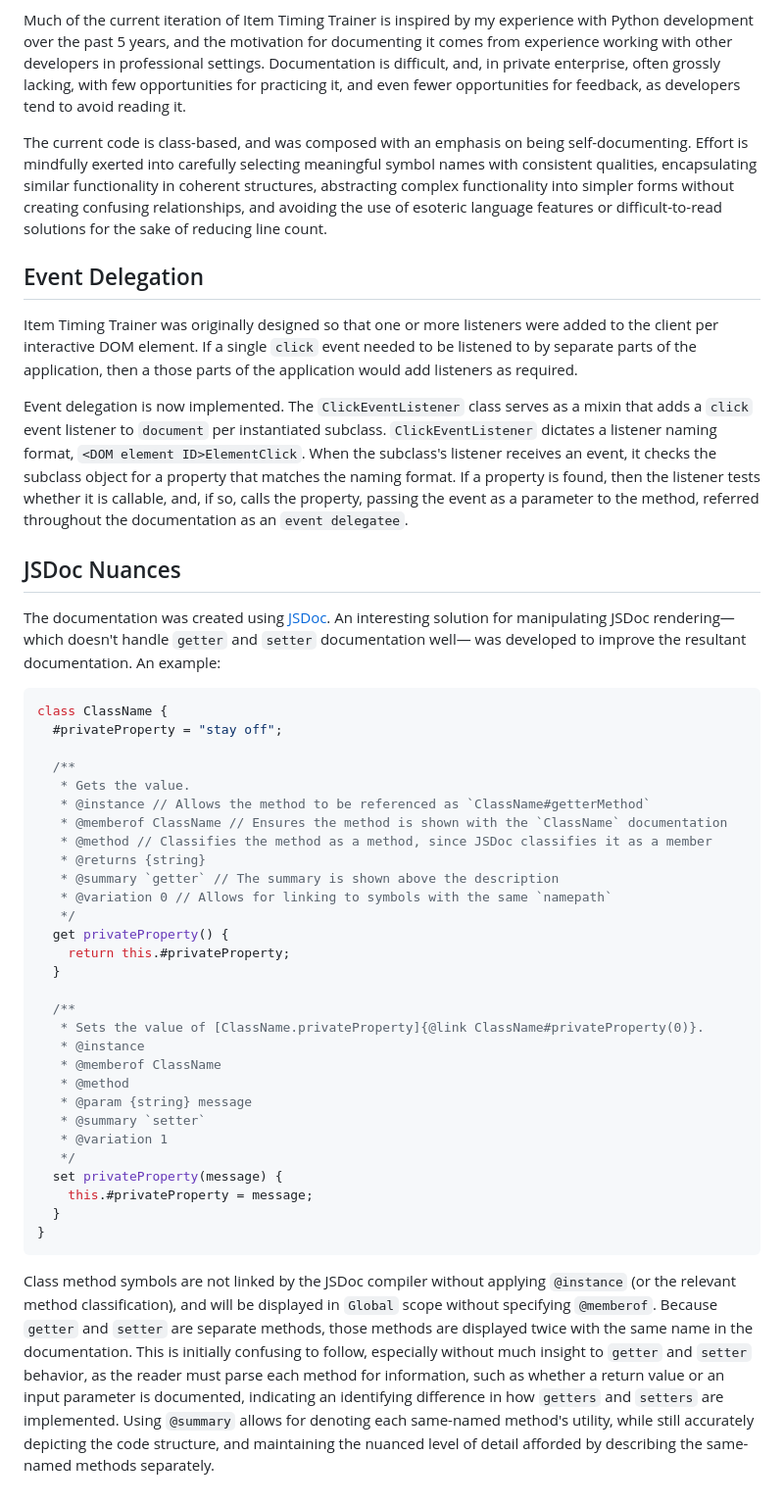
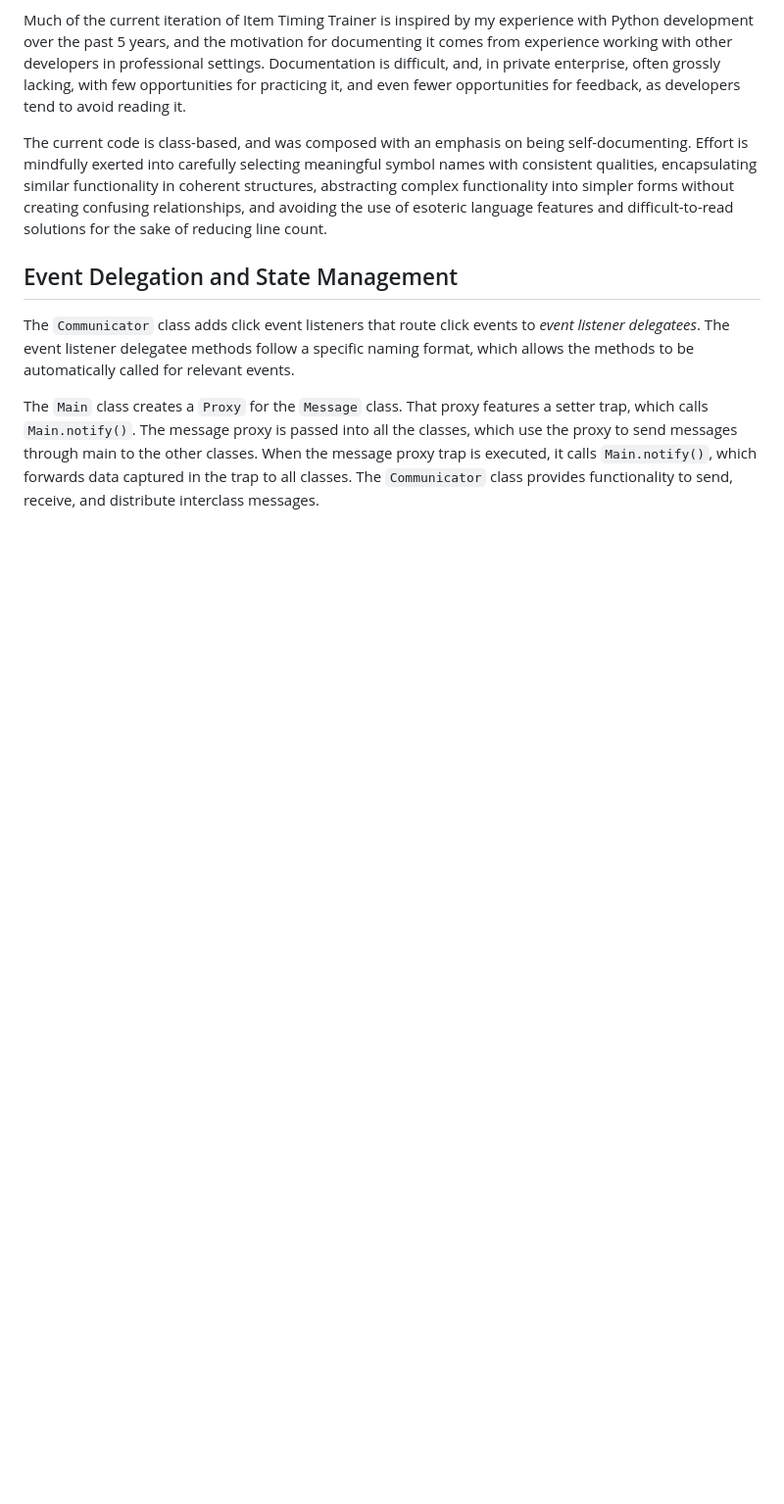
Before and after one commit to bglendenning/itemtimingtrainer, a Markdown page: documentation/README.md, the part around the change. Shown: that part at 98% size. GitHub-like rendering; blank space fills up the shorter version.

Commit message:
Update documentation README.

````diff
--- a/documentation/README.md
+++ b/documentation/README.md
@@ -29,65 +29,16 @@ The current code is class-based, and was composed with an emphasis on being self
 is mindfully exerted into carefully selecting meaningful symbol names with consistent qualities,
 encapsulating similar functionality in coherent structures, abstracting complex functionality
 into simpler forms without creating confusing relationships, and avoiding the use of esoteric
-language features or difficult-to-read solutions for the sake of reducing line count.
+language features and difficult-to-read solutions for the sake of reducing line count.
 
-## Event Delegation
+## Event Delegation and State Management
 
-Item Timing Trainer was originally designed so that one or more listeners were added to the client
-per interactive DOM element. If a single `click` event needed to be listened to by separate parts of
-the application, then a those parts of the application would add listeners as required.
+The `Communicator` class adds click event listeners that route click events
+to _event listener delegatees_. The event listener delegatee methods follow a specific naming
+format, which allows the methods to be automatically called for relevant events.
 
-Event delegation is now implemented. The `ClickEventListener` class serves as a mixin that adds a
-`click` event listener to `document` per instantiated subclass. `ClickEventListener` dictates a
-listener naming format, `<DOM element ID>ElementClick`. When the subclass's listener receives an
-event, it checks the subclass object for a property that matches the naming format. If a property is
-found, then the listener tests whether it is callable, and, if so, calls the property, passing the
-event as a parameter to the method, referred throughout the documentation as an `event delegatee`.
-
-## JSDoc Nuances
-
-The documentation was created using [JSDoc](https://jsdoc.app/). An interesting solution for
-manipulating JSDoc rendering&mdash;which doesn't handle `getter` and `setter` documentation
-well&mdash; was developed to improve the resultant documentation. An example:
-
-```javascript
-class ClassName {
-  #privateProperty = "stay off";
-
-  /**
-   * Gets the value.
-   * @instance // Allows the method to be referenced as `ClassName#getterMethod`
-   * @memberof ClassName // Ensures the method is shown with the `ClassName` documentation
-   * @method // Classifies the method as a method, since JSDoc classifies it as a member
-   * @returns {string}
-   * @summary `getter` // The summary is shown above the description
-   * @variation 0 // Allows for linking to symbols with the same `namepath`
-   */
-  get privateProperty() {
-    return this.#privateProperty;
-  }
-
-  /**
-   * Sets the value of [ClassName.privateProperty]{@link ClassName#privateProperty(0)}.
-   * @instance
-   * @memberof ClassName
-   * @method
-   * @param {string} message
-   * @summary `setter`
-   * @variation 1
-   */
-  set privateProperty(message) {
-    this.#privateProperty = message;
-  }
-}
-```
-
-Class method symbols are not linked by the JSDoc compiler without applying `@instance` (or the
-relevant method classification), and will be displayed in `Global` scope without specifying
-`@memberof`. Because `getter` and `setter` are separate methods, those methods are displayed twice
-with the same name in the documentation. This is initially confusing to follow, especially without
-much insight to `getter` and `setter` behavior, as the reader must parse each method for
-information, such as whether a return value or an input parameter is documented, indicating an
-identifying difference in how `getters` and `setters` are implemented. Using `@summary` allows for
-denoting each same-named method's utility, while still accurately depicting the code structure, and
-maintaining the nuanced level of detail afforded by describing the same-named methods separately.
+The `Main` class creates a `Proxy` for the `Message` class. That proxy features a setter trap, which
+calls `Main.notify()`. The message proxy is passed into all the classes, which use the proxy to
+send messages through main to the other classes. When the message proxy trap is executed, it calls
+`Main.notify()`, which forwards data captured in the trap to all classes. The `Communicator`
+class provides functionality to send, receive, and distribute interclass messages.
````
